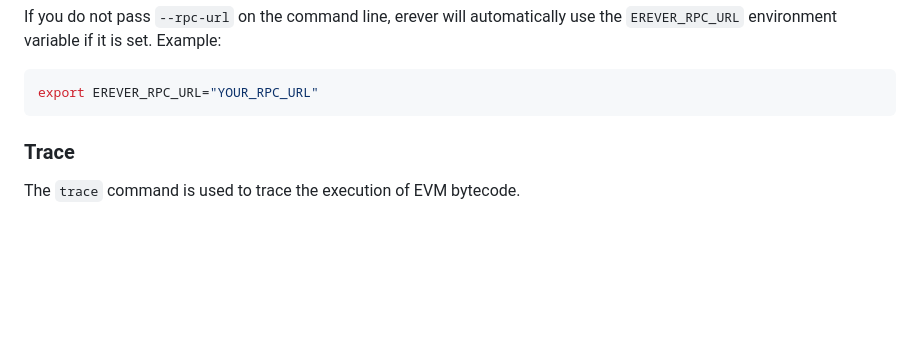
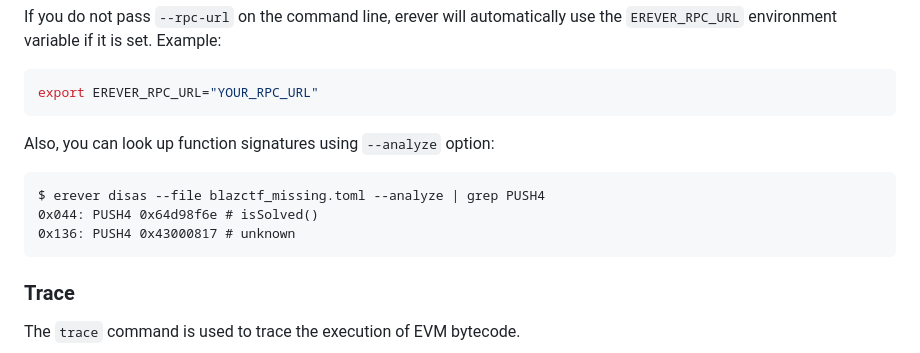
Before and after one commit to minaminao/erever, a Markdown page: README.md, the part around the change. GitHub-like rendering; blank space fills up the shorter version.

Commit message:
chore: update readme about analyze option

````diff
--- a/README.md
+++ b/README.md
@@ -103,6 +103,13 @@ If you do not pass `--rpc-url` on the command line, erever will automatically us
 
 ```bash
 export EREVER_RPC_URL="YOUR_RPC_URL"
+```
+
+Also, you can look up function signatures using `--analyze` option:
+```
+$ erever disas --file blazctf_missing.toml --analyze | grep PUSH4
+0x044: PUSH4 0x64d98f6e # isSolved()
+0x136: PUSH4 0x43000817 # unknown
 ```
 
 ### Trace
````
